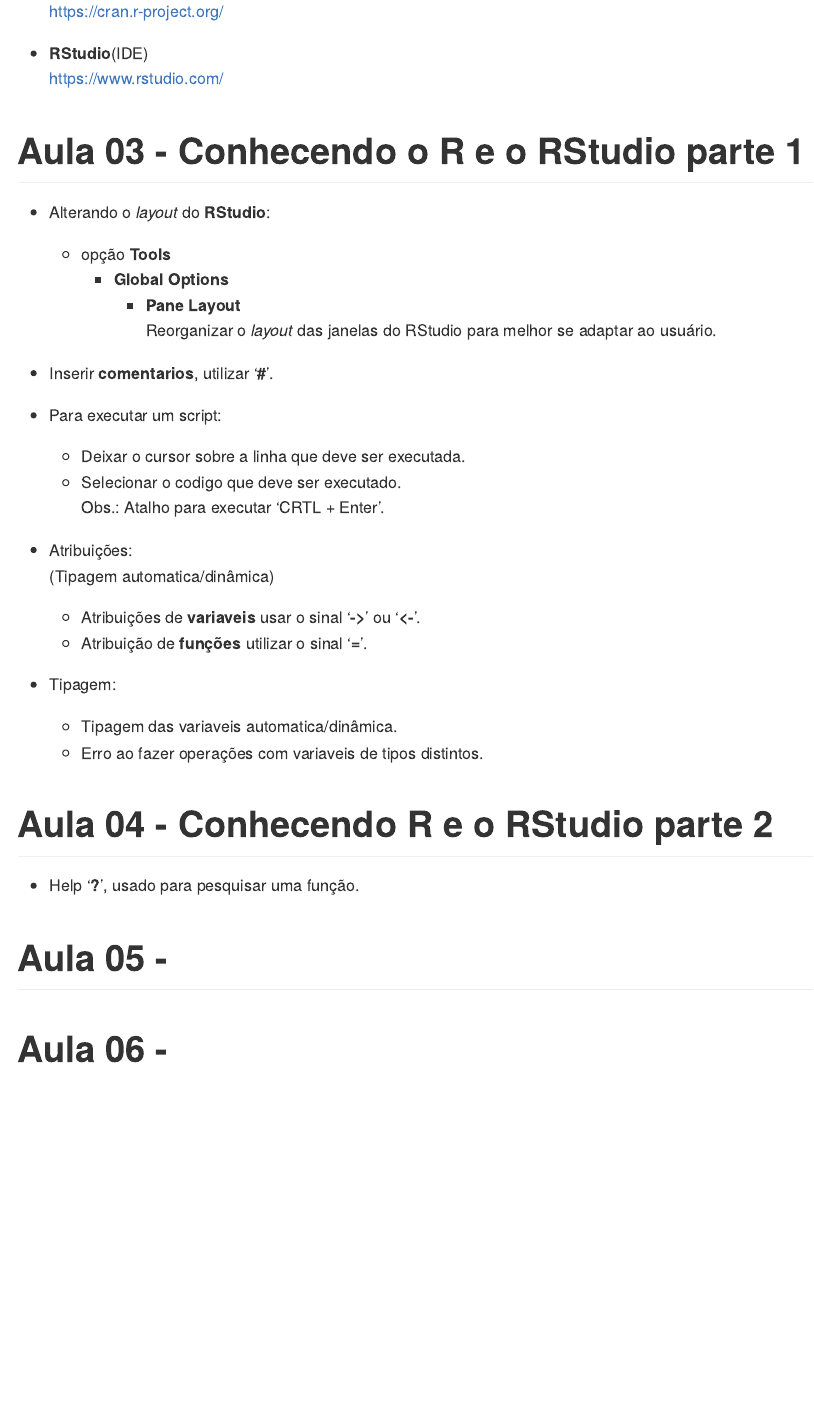
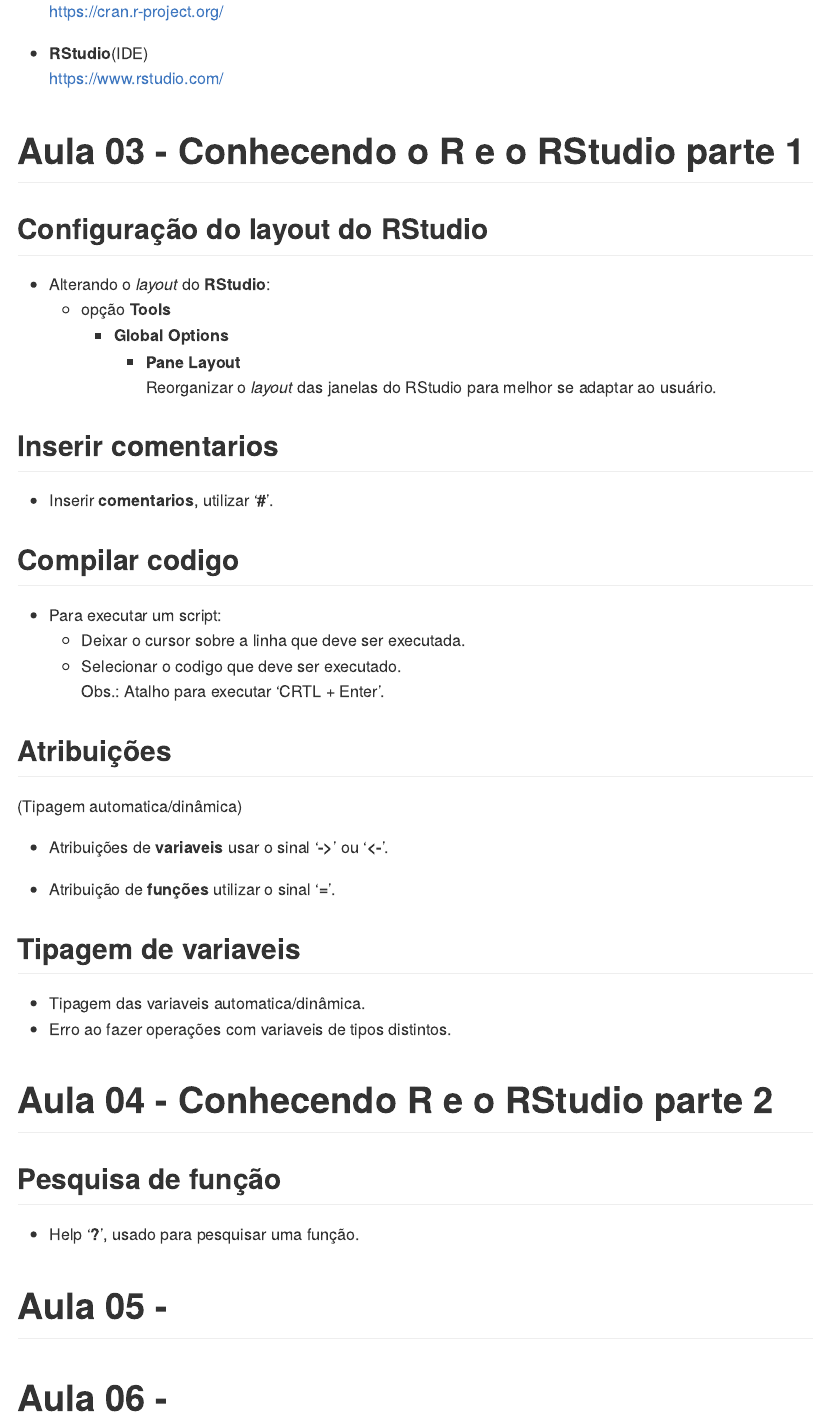
Before and after one commit to seperool/basic_study_of_R, an R Markdown document (Readme.rmd): the page in a window 1100 px wide, from 660 px down. The pictures show the output file Readme.md that the author committed with the source, drawn offline in the style of GitHub.

Commit message:
atualização 19/05/22 - Readme

```diff
--- a/Readme.rmd
+++ b/Readme.rmd
@@ -3,14 +3,14 @@ title: "Readme.rmd"
 author: "Sergio Pedro R Oliveira"
 date: "`r Sys.Date()`"
 output:
+  pdf_document: default
+  github_document: default
   html_document:
     df_print: paged
-  github_document: default
-  word_document: default
-  pdf_document: default
   md_document:
     variant: markdown_github
   odt_document: default
+  word_document: default
 ---
 
 # Objetivo
@@ -46,34 +46,41 @@ https://www.rstudio.com/ \
 
 # Aula 03 - Conhecendo o R e o RStudio parte 1
 
+## Configuração do **layout** do **RStudio**
+
 - Alterando o *layout* do **RStudio**:\
   - opção **Tools**\
     - **Global Options**\
       - **Pane Layout**\
       Reorganizar o *layout* das janelas do RStudio para melhor se adaptar ao usuário.\
 
+## Inserir **comentarios**
 - Inserir **comentarios**, utilizar '**#**'.\
 
+## Compilar codigo
 - Para executar um script:\
   - Deixar o cursor sobre a linha que deve ser executada.\
   - Selecionar o codigo que deve ser executado.\
   Obs.: Atalho para executar 'CRTL + Enter'.\
 
-- Atribuições:\
+## Atribuições
 (Tipagem automatica/dinâmica)\
-  - Atribuições de **variaveis** usar o sinal '**->**' ou '**<-**'.\
-  - Atribuição de **funções** utilizar o sinal '**=**'.\
 
-- Tipagem:\
-  - Tipagem das variaveis automatica/dinâmica.\
-  - Erro ao fazer operações com variaveis de tipos distintos.\
+- Atribuições de **variaveis** usar o sinal '**->**' ou '**<-**'.\
+
+- Atribuição de **funções** utilizar o sinal '**=**'.\
+
+## Tipagem de variaveis
+- Tipagem das variaveis automatica/dinâmica.\
+- Erro ao fazer operações com variaveis de tipos distintos.\
 
 \newpage
 
 # Aula 04 - Conhecendo R e o RStudio parte 2
 
+## Pesquisa de função
+
 - Help '**?**', usado para pesquisar uma função.\
-
 
 \newpage
 
```
Also changed, not shown: Readme.md, Readme.pdf, 2 other files.
